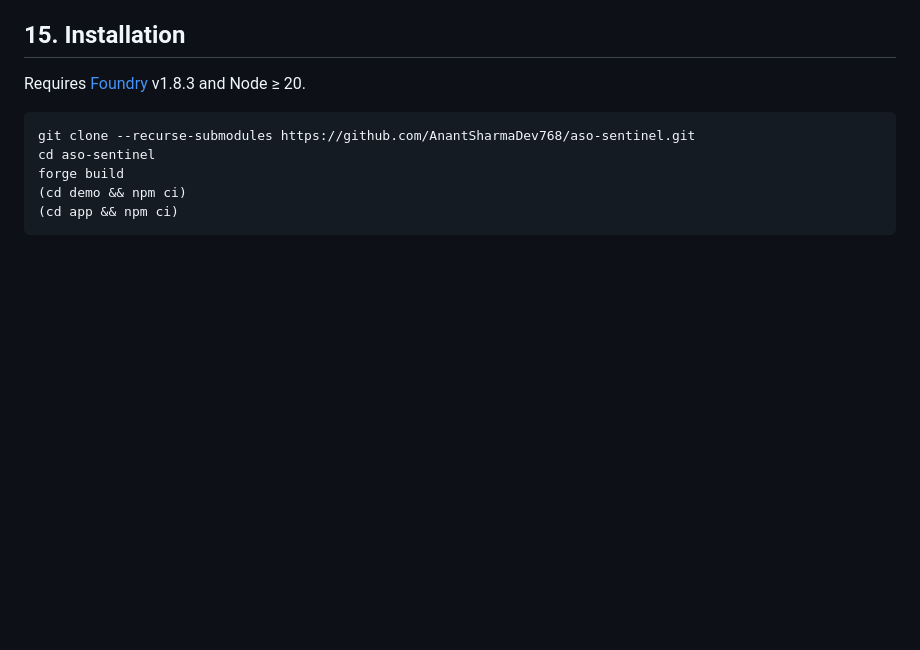
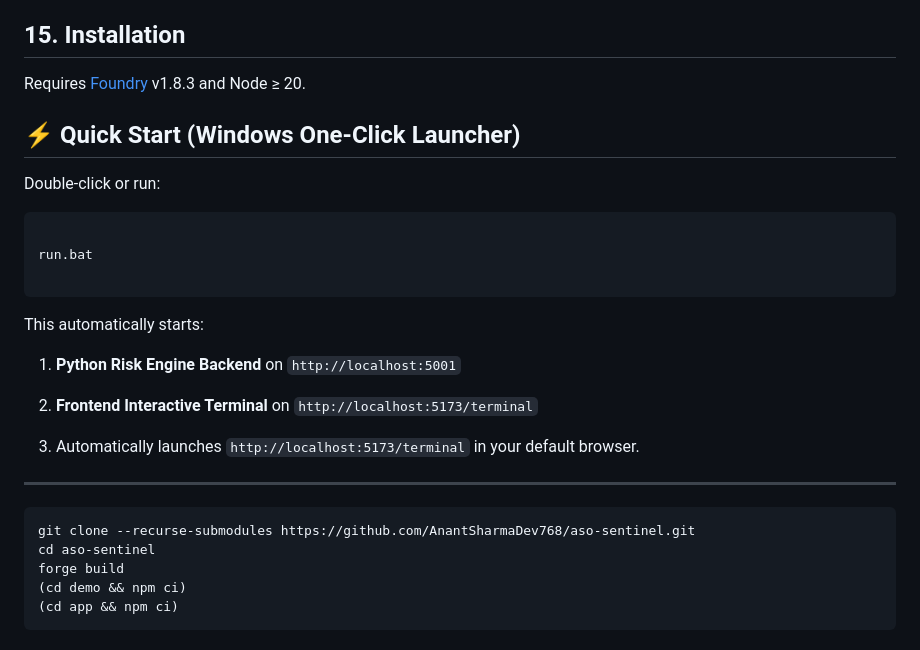
Before and after one commit to SanidhyaLabh/aos, a Markdown page: README.md, the part around the change. Rendered like a GitHub page; blank space fills up the shorter version.

Commit message:
Add Quick Start section for Windows One-Click Launcher
Added a quick start section for Windows users with a one-click launcher.

````diff
--- a/README.md
+++ b/README.md
@@ -314,6 +314,32 @@ loss, not guaranteed safety):
 
 Requires [Foundry](https://book.getfoundry.sh/) v1.8.3 and Node ≥ 20.
 
+## ⚡ Quick Start (Windows One-Click Launcher)
+
+
+
+Double-click or run:
+
+```bat
+
+run.bat
+
+```
+
+This automatically starts:
+
+1. **Python Risk Engine Backend** on `http://localhost:5001`
+
+2. **Frontend Interactive Terminal** on `http://localhost:5173/terminal`
+
+3. Automatically launches `http://localhost:5173/terminal` in your default browser.
+
+
+
+---
+
+
+
 ```bash
 git clone --recurse-submodules https://github.com/AnantSharmaDev768/aso-sentinel.git
 cd aso-sentinel
````
